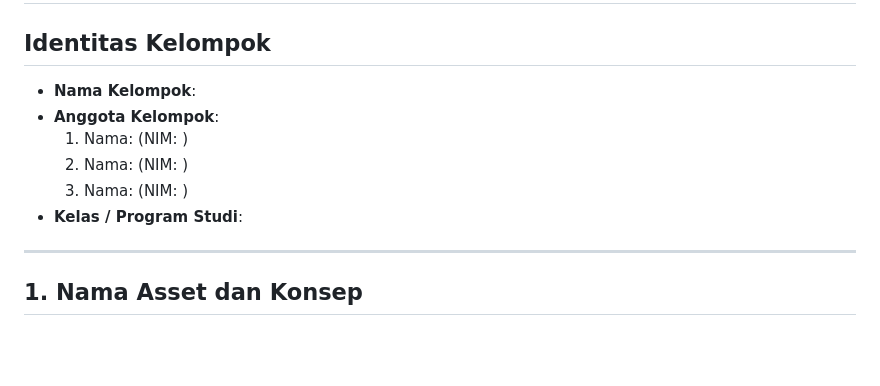
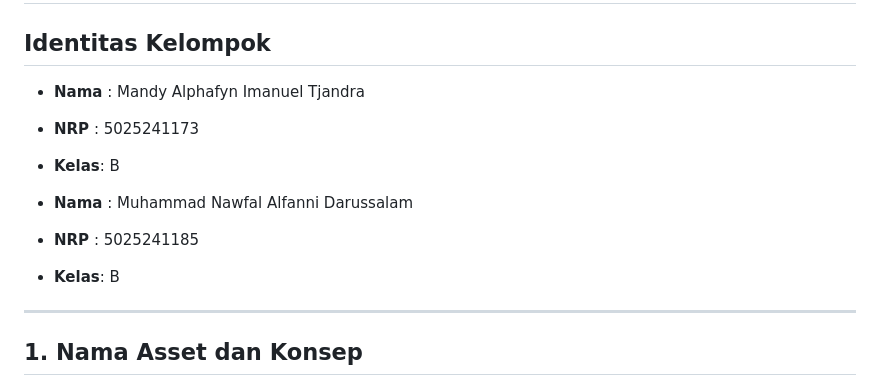
Before and after one commit to MandyTjandra/Praktikum-Grafika-Komputer, a Markdown page: Praktikum 9/README.md, the part around the change. GitHub-like rendering; blank space fills up the shorter version.

```diff
--- a/Praktikum 9/README.md
+++ b/Praktikum 9/README.md
@@ -1,12 +1,15 @@
 # Praktikum 9 - Pemodelan 3D Prop (Blender)
 
 ## Identitas Kelompok
-* **Nama Kelompok**:
-* **Anggota Kelompok**:
-  1. Nama:  (NIM: )
-  2. Nama:  (NIM: )
-  3. Nama:  (NIM: )
-* **Kelas / Program Studi**:
+
+- **Nama** : Mandy Alphafyn Imanuel Tjandra
+- **NRP**  : 5025241173
+- **Kelas**: B
+
+- **Nama** : Muhammad Nawfal Alfanni Darussalam
+- **NRP**  : 5025241185
+- **Kelas**: B
+
 
 ---
 
```
